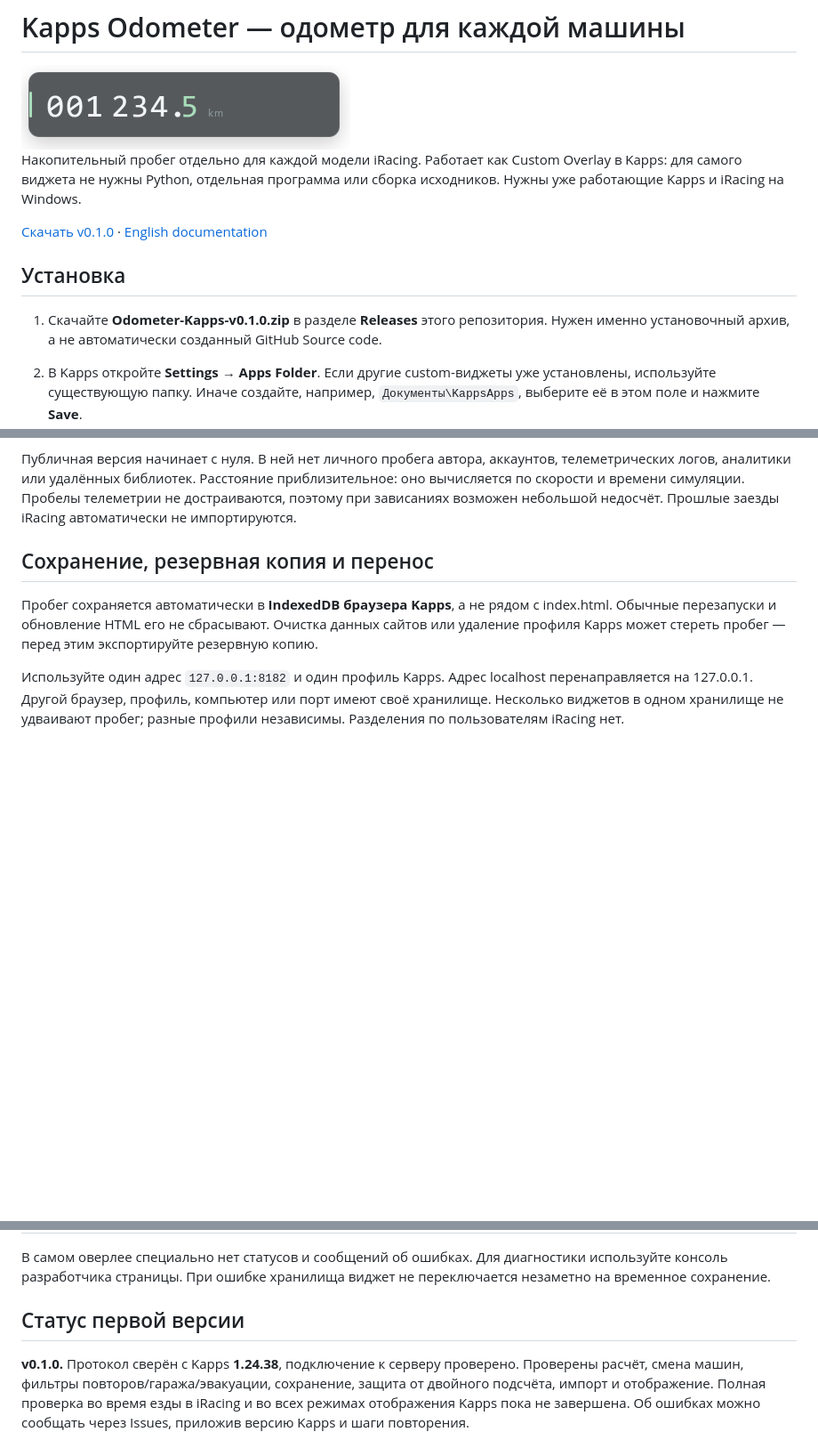
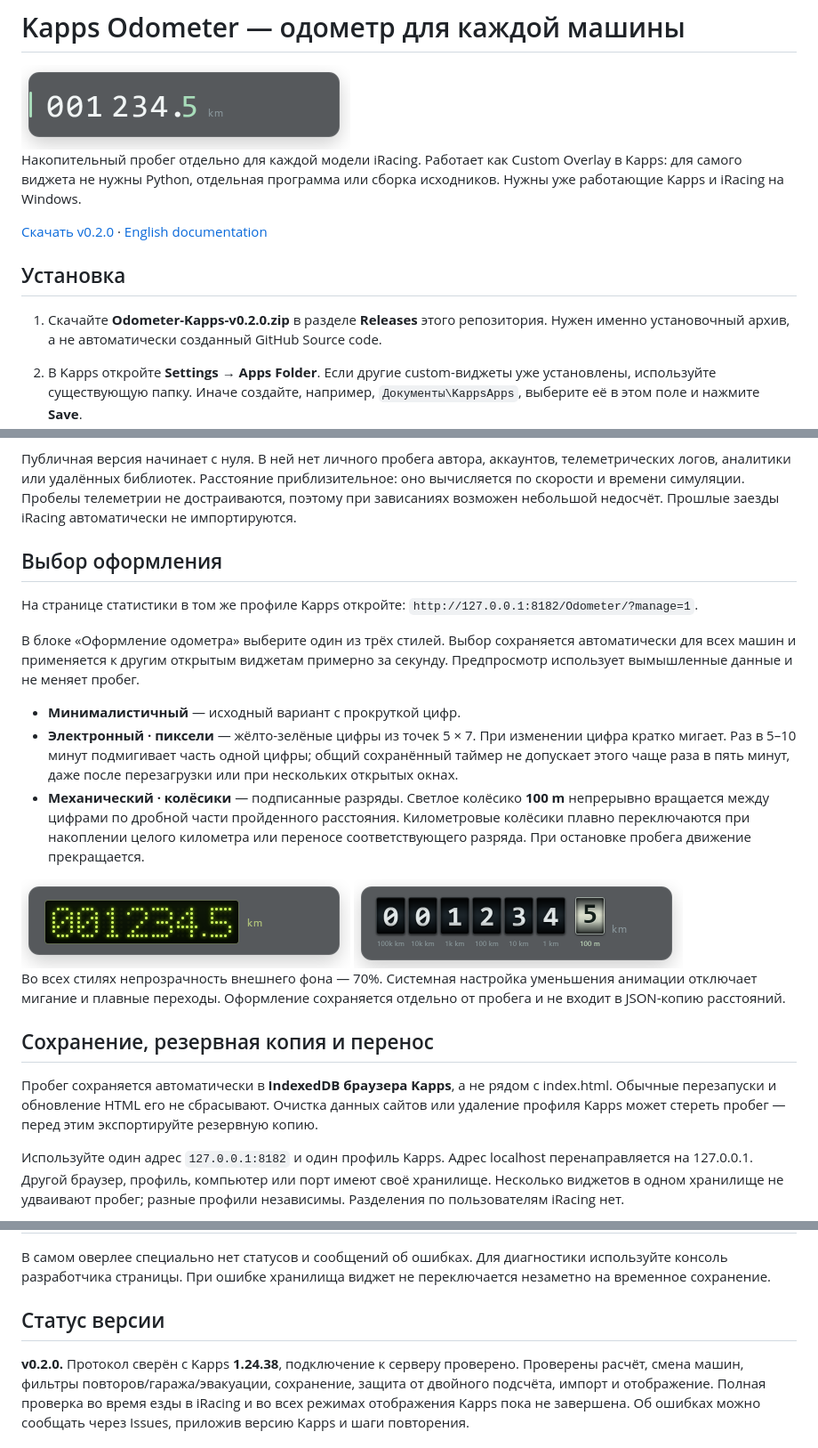
Before and after one commit to AT-Vadim/kapps-odometer, a Markdown page: README.ru.md, 3 parts joined by grey strips. Shown at 89% size. Rendered like a GitHub page; pictures changed too: docs/electronic.png (added), docs/mechanical.png (added); blank space fills up the shorter version.

Commit message:
Add selectable electronic and mechanical odometer styles

```diff
--- a/README.ru.md
+++ b/README.ru.md
@@ -6,11 +6,11 @@
 Overlay в Kapps: для самого виджета не нужны Python, отдельная программа или
 сборка исходников. Нужны уже работающие Kapps и iRacing на Windows.
 
-[Скачать v0.1.0](https://github.com/AT-Vadim/kapps-odometer/releases/download/v0.1.0/Odometer-Kapps-v0.1.0.zip) · [English documentation](README.md)
+[Скачать v0.2.0](https://github.com/AT-Vadim/kapps-odometer/releases/download/v0.2.0/Odometer-Kapps-v0.2.0.zip) · [English documentation](README.md)
 
 ## Установка
 
-1. Скачайте **Odometer-Kapps-v0.1.0.zip** в разделе **Releases** этого репозитория.
+1. Скачайте **Odometer-Kapps-v0.2.0.zip** в разделе **Releases** этого репозитория.
    Нужен именно установочный архив, а не автоматически созданный GitHub Source code.
 2. В Kapps откройте **Settings → Apps Folder**. Если другие custom-виджеты уже
    установлены, используйте существующую папку. Иначе создайте, например,
@@ -58,6 +58,32 @@ Apps Folder раздаёт HTML-файлы, а не запускает CMD/EXE.
 оно вычисляется по скорости и времени симуляции. Пробелы телеметрии не
 достраиваются, поэтому при зависаниях возможен небольшой недосчёт. Прошлые
 заезды iRacing автоматически не импортируются.
+
+## Выбор оформления
+
+На странице статистики в том же профиле Kapps откройте:
+`http://127.0.0.1:8182/Odometer/?manage=1`.
+
+В блоке «Оформление одометра» выберите один из трёх стилей. Выбор сохраняется
+автоматически для всех машин и применяется к другим открытым виджетам примерно
+за секунду. Предпросмотр использует вымышленные данные и не меняет пробег.
+
+- **Минималистичный** — исходный вариант с прокруткой цифр.
+- **Электронный · пиксели** — жёлто-зелёные цифры из точек 5 × 7. При изменении
+  цифра кратко мигает. Раз в 5–10 минут подмигивает часть одной цифры; общий
+  сохранённый таймер не допускает этого чаще раза в пять минут, даже после
+  перезагрузки или при нескольких открытых окнах.
+- **Механический · колёсики** — подписанные разряды. Светлое колёсико **100 m**
+  непрерывно вращается между цифрами по дробной части пройденного расстояния.
+  Километровые колёсики плавно переключаются при накоплении целого километра
+  или переносе соответствующего разряда. При остановке пробега движение прекращается.
+
+<img src="docs/electronic.png" alt="Электронный одометр" width="370">
+<img src="docs/mechanical.png" alt="Механический одометр" width="370">
+
+Во всех стилях непрозрачность внешнего фона — 70%. Системная настройка уменьшения
+анимации отключает мигание и плавные переходы. Оформление сохраняется отдельно
+от пробега и не входит в JSON-копию расстояний.
 
 ## Сохранение, резервная копия и перенос
 
@@ -107,9 +133,9 @@ Overlay и папку Odometer. Данные браузера от этого а
 используйте консоль разработчика страницы. При ошибке хранилища виджет не
 переключается незаметно на временное сохранение.
 
-## Статус первой версии
+## Статус версии
 
-**v0.1.0.** Протокол сверён с Kapps **1.24.38**, подключение к серверу проверено.
+**v0.2.0.** Протокол сверён с Kapps **1.24.38**, подключение к серверу проверено.
 Проверены расчёт, смена машин, фильтры повторов/гаража/эвакуации, сохранение,
 защита от двойного подсчёта, импорт и отображение. Полная проверка во время
 езды в iRacing и во всех режимах отображения Kapps пока не завершена.
```
Also changed, not shown: other parts of README.ru.md (+1 -1 lines), CHANGELOG.md (+10 -0 lines), README.md (+35 -5 lines), 11 other files.
